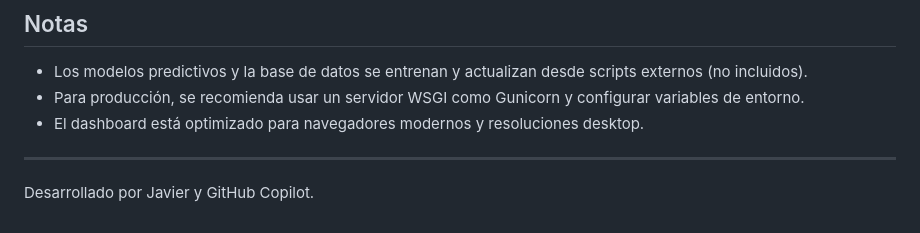
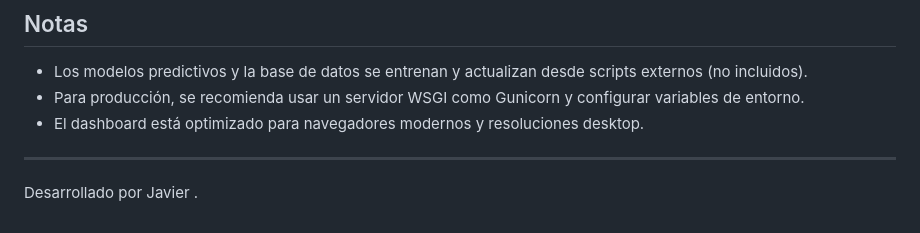
Before and after one commit to vasossvacioss/predicci-n-delitos-argentina, a Markdown page: README.md, the part around the change. GitHub-like rendering.

Commit message:
Actualización de README.md y cambios manuales

```diff
--- a/README.md
+++ b/README.md
@@ -178,4 +178,4 @@ Thumbs.db
 
 ---
 
-Desarrollado por Javier y GitHub Copilot.
+Desarrollado por Javier .
```
